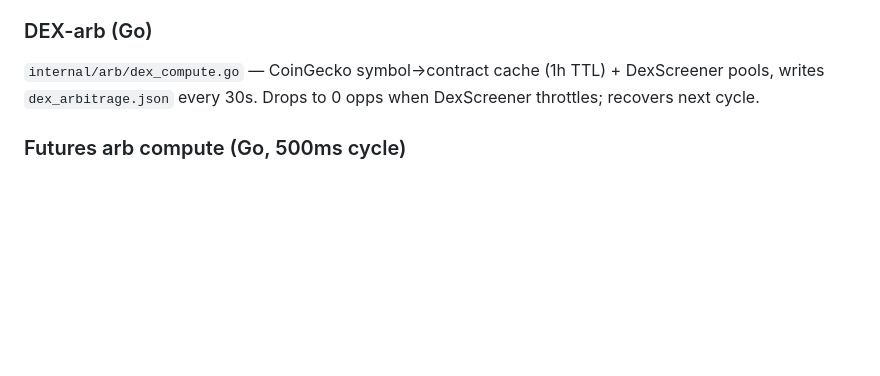
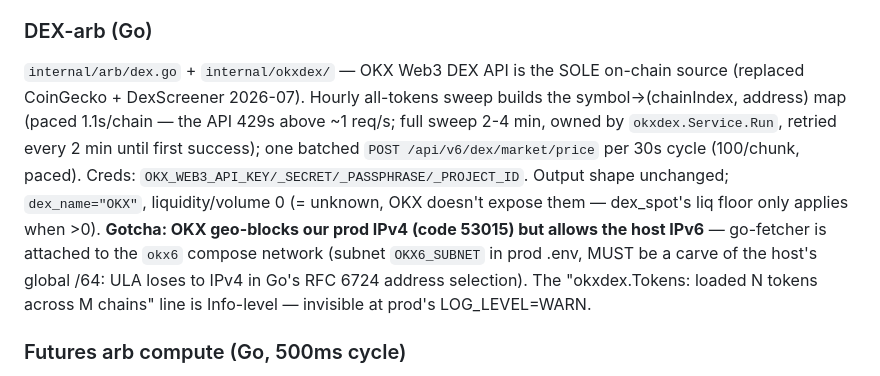
Before and after one commit to bashyrov/wallet-monitor, a Markdown page: CLAUDE.md, the part around the change. Drawn GitHub-style; blank space fills up the shorter version.

Commit message:
docs: DEX-arb section — OKX Web3 DEX API cutover + IPv6 egress gotcha
Co-Authored-By: Claude Opus 4.7 <noreply@anthropic.com>

```diff
--- a/CLAUDE.md
+++ b/CLAUDE.md
@@ -294,7 +294,7 @@ Per-venue notes:
 `internal/arb/spot_compute.go` — REST tickers across 9 spot venues + funding join, writes `spot_arbitrage.json` every 2s. `|basis_pct| > 5%` rows dropped (ticker-collision filter; e.g. MEXC "META" ≠ KuCoin "META").
 
 ### DEX-arb (Go)
-`internal/arb/dex_compute.go` — CoinGecko symbol→contract cache (1h TTL) + DexScreener pools, writes `dex_arbitrage.json` every 30s. Drops to 0 opps when DexScreener throttles; recovers next cycle.
+`internal/arb/dex.go` + `internal/okxdex/` — OKX Web3 DEX API is the SOLE on-chain source (replaced CoinGecko + DexScreener 2026-07). Hourly all-tokens sweep builds the symbol→(chainIndex, address) map (paced 1.1s/chain — the API 429s above ~1 req/s; full sweep 2-4 min, owned by `okxdex.Service.Run`, retried every 2 min until first success); one batched `POST /api/v6/dex/market/price` per 30s cycle (100/chunk, paced). Creds: `OKX_WEB3_API_KEY/_SECRET/_PASSPHRASE/_PROJECT_ID`. Output shape unchanged; `dex_name="OKX"`, liquidity/volume 0 (= unknown, OKX doesn't expose them — dex_spot's liq floor only applies when >0). **Gotcha: OKX geo-blocks our prod IPv4 (code 53015) but allows the host IPv6** — go-fetcher is attached to the `okx6` compose network (subnet `OKX6_SUBNET` in prod .env, MUST be a carve of the host's global /64: ULA loses to IPv4 in Go's RFC 6724 address selection). The "okxdex.Tokens: loaded N tokens across M chains" line is Info-level — invisible at prod's LOG_LEVEL=WARN.
 
 ### Futures arb compute (Go, 500ms cycle)
 `internal/arb/compute.go` — reads funding store, builds cross-venue ranked top-1000 opportunities, writes `arbitrage.json` every 500ms. Downstream: WS broadcast diffs to clients.
```
